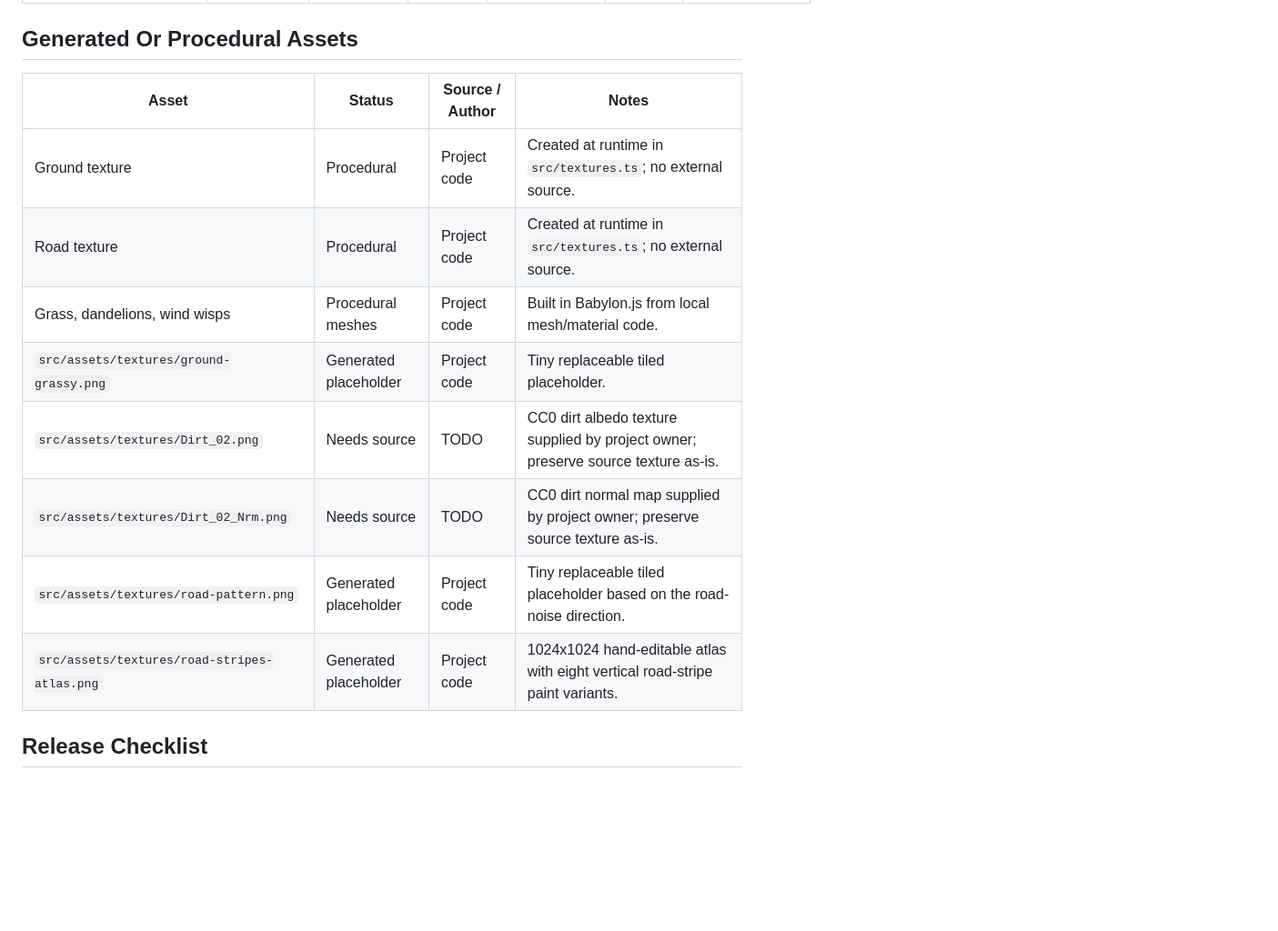
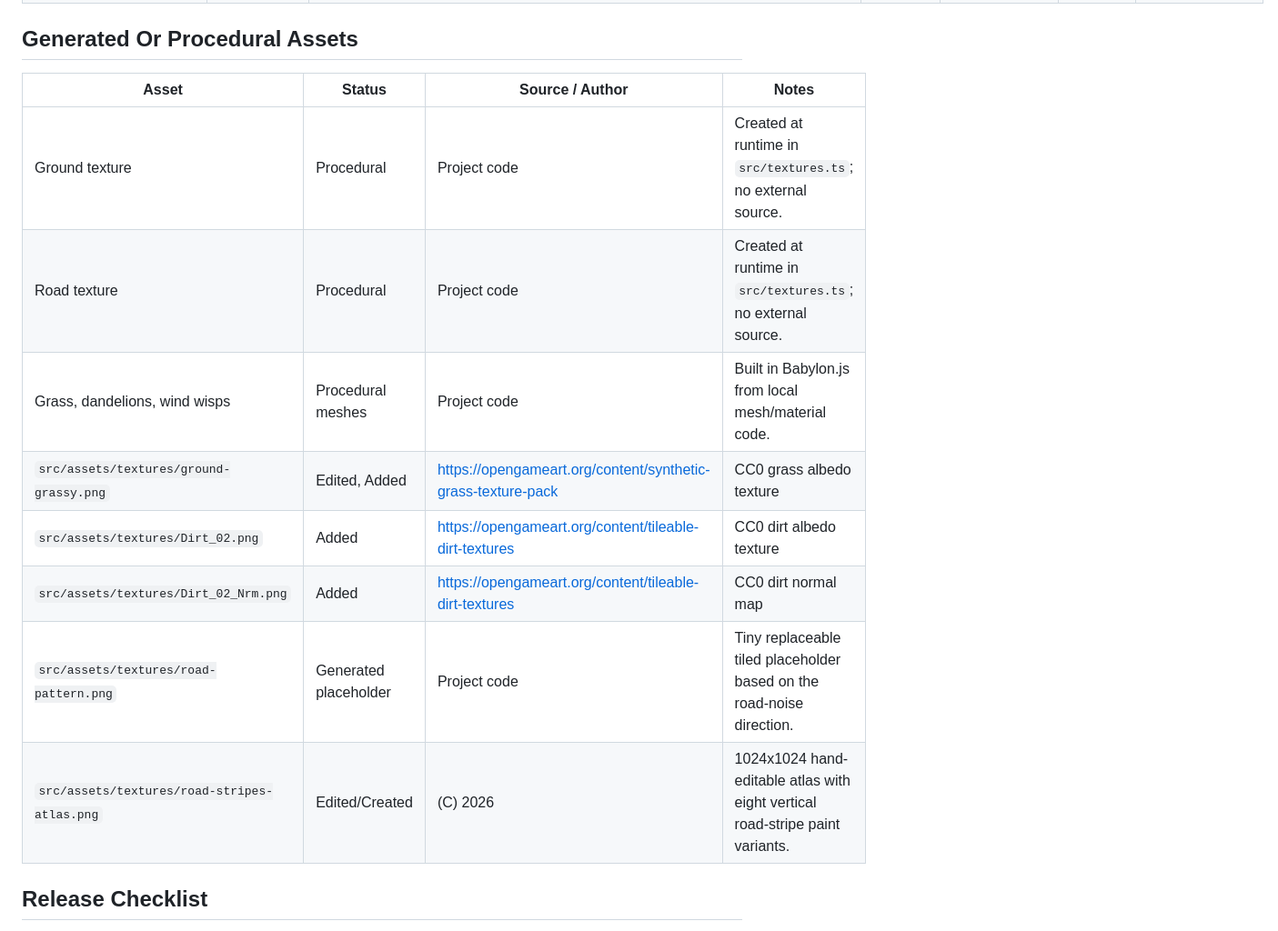
Before and after one commit to TreaddyBear/treaddybear.github.io, a Markdown page: INTERNAL_ATTRIBUTION.md, the part around one of its changes. Shown at 91% size. GitHub-like rendering; blank space fills up the shorter version.

Commit message:
Fill in CC0 sources and licenses for audio and texture assets
Co-Authored-By: Claude Opus 4.8 <noreply@anthropic.com>

```diff
--- a/INTERNAL_ATTRIBUTION.md
+++ b/INTERNAL_ATTRIBUTION.md
@@ -37,16 +36,16 @@ Most current audio assets are expected to be CC0 or original/placeholder materia
 
 ## Generated Or Procedural Assets
 
-| Asset | Status | Source / Author | Notes |
-| --- | --- | --- | --- |
-| Ground texture | Procedural | Project code | Created at runtime in `src/textures.ts`; no external source. |
-| Road texture | Procedural | Project code | Created at runtime in `src/textures.ts`; no external source. |
-| Grass, dandelions, wind wisps | Procedural meshes | Project code | Built in Babylon.js from local mesh/material code. |
-| `src/assets/textures/ground-grassy.png` | Generated placeholder | Project code | Tiny replaceable tiled placeholder. |
-| `src/assets/textures/Dirt_02.png` | Needs source | TODO | CC0 dirt albedo texture supplied by project owner; preserve source texture as-is. |
-| `src/assets/textures/Dirt_02_Nrm.png` | Needs source | TODO | CC0 dirt normal map supplied by project owner; preserve source texture as-is. |
-| `src/assets/textures/road-pattern.png` | Generated placeholder | Project code | Tiny replaceable tiled placeholder based on the road-noise direction. |
-| `src/assets/textures/road-stripes-atlas.png` | Generated placeholder | Project code | 1024x1024 hand-editable atlas with eight vertical road-stripe paint variants. |
+| Asset                                        | Status                | Source / Author                                              | Notes                                                                         |
+| -------------------------------------------- | --------------------- | ------------------------------------------------------------ | ----------------------------------------------------------------------------- |
+| Ground texture                               | Procedural            | Project code                                                 | Created at runtime in `src/textures.ts`; no external source.                  |
+| Road texture                                 | Procedural            | Project code                                                 | Created at runtime in `src/textures.ts`; no external source.                  |
+| Grass, dandelions, wind wisps                | Procedural meshes     | Project code                                                 | Built in Babylon.js from local mesh/material code.                            |
+| `src/assets/textures/ground-grassy.png`      | Edited, Added         | https://opengameart.org/content/synthetic-grass-texture-pack | CC0 grass albedo texture                                                      |
+| `src/assets/textures/Dirt_02.png`            | Added                 | https://opengameart.org/content/tileable-dirt-textures       | CC0 dirt albedo texture                                                       |
+| `src/assets/textures/Dirt_02_Nrm.png`        | Added                 | https://opengameart.org/content/tileable-dirt-textures       | CC0 dirt normal map                                                           |
+| `src/assets/textures/road-pattern.png`       | Generated placeholder | Project code                                                 | Tiny replaceable tiled placeholder based on the road-noise direction.         |
+| `src/assets/textures/road-stripes-atlas.png` | Edited/Created        | (C) 2026                                                     | 1024x1024 hand-editable atlas with eight vertical road-stripe paint variants. |
 
 ## Release Checklist
 
```
Also changed, not shown: other parts of INTERNAL_ATTRIBUTION.md (+18 -19 lines).
